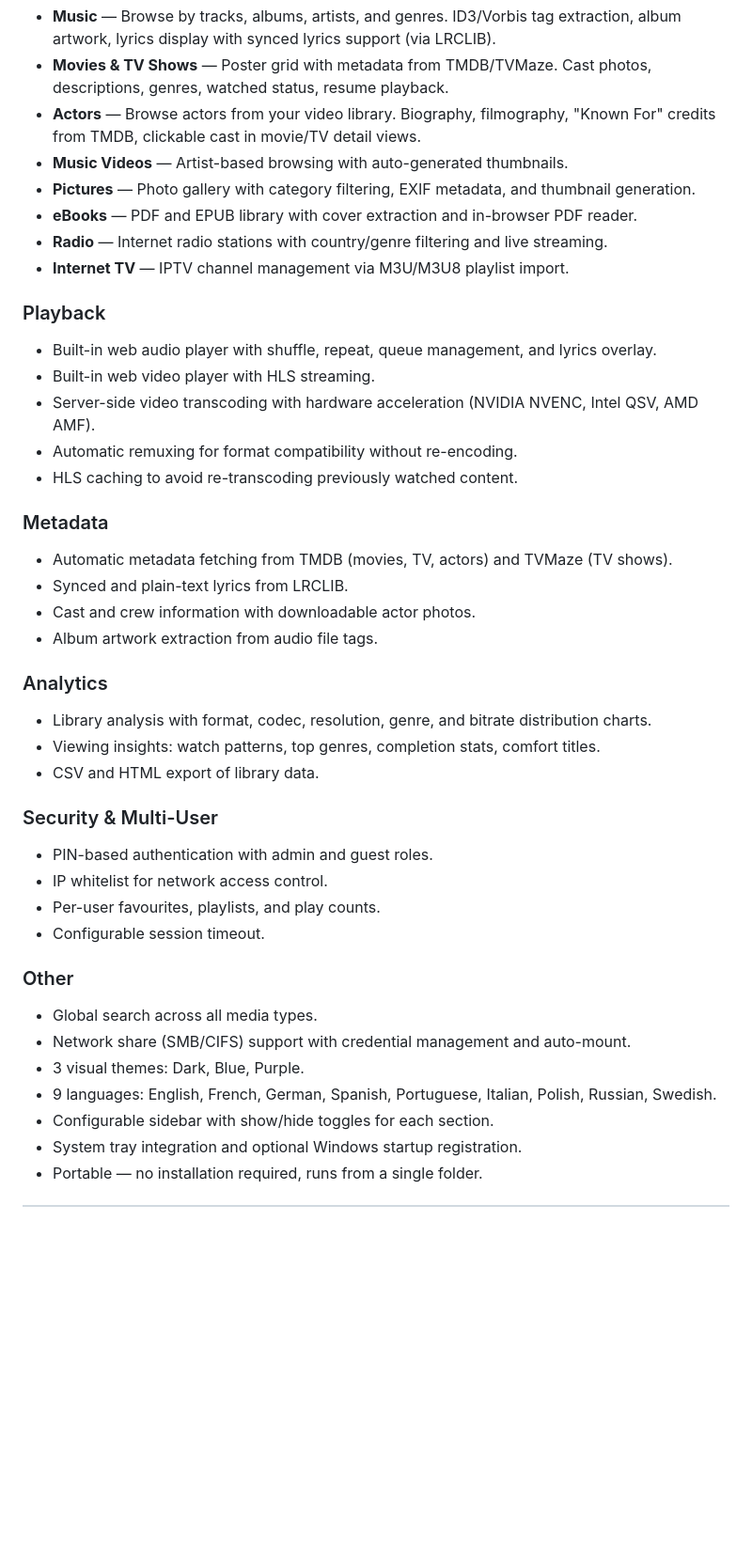
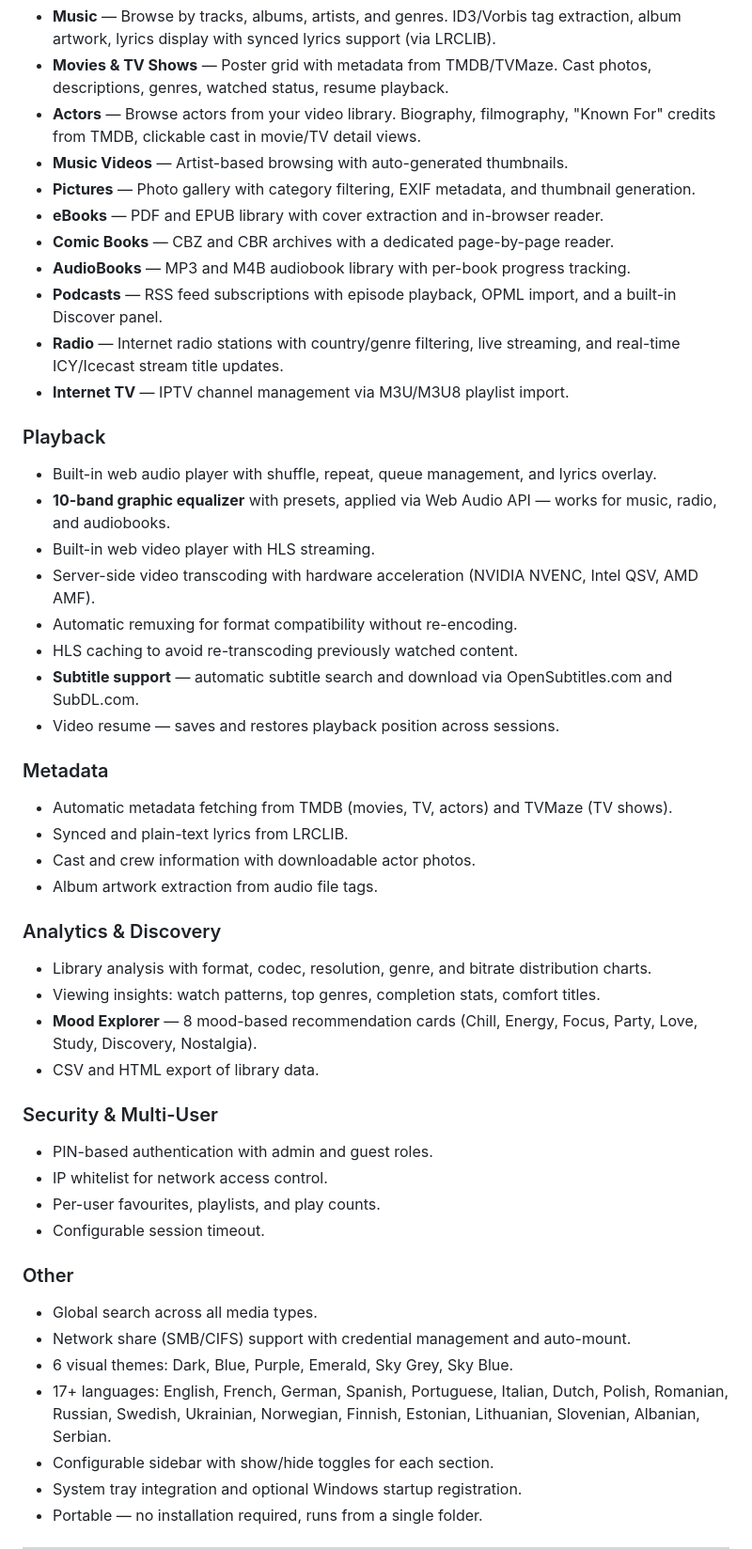
Before and after one commit to michaeldallariva/NexusM, a Markdown page: README.md, the part around one of its changes. Shown at 94% size. Drawn GitHub-style; blank space fills up the shorter version.

```diff
--- a/README.md
+++ b/README.md
@@ -20,16 +20,22 @@ NexusM is a single-file Windows executable that serves a web-based UI for managi
 - **Actors** — Browse actors from your video library. Biography, filmography, "Known For" credits from TMDB, clickable cast in movie/TV detail views.
 - **Music Videos** — Artist-based browsing with auto-generated thumbnails.
 - **Pictures** — Photo gallery with category filtering, EXIF metadata, and thumbnail generation.
-- **eBooks** — PDF and EPUB library with cover extraction and in-browser PDF reader.
-- **Radio** — Internet radio stations with country/genre filtering and live streaming.
+- **eBooks** — PDF and EPUB library with cover extraction and in-browser reader.
+- **Comic Books** — CBZ and CBR archives with a dedicated page-by-page reader.
+- **AudioBooks** — MP3 and M4B audiobook library with per-book progress tracking.
+- **Podcasts** — RSS feed subscriptions with episode playback, OPML import, and a built-in Discover panel.
+- **Radio** — Internet radio stations with country/genre filtering, live streaming, and real-time ICY/Icecast stream title updates.
 - **Internet TV** — IPTV channel management via M3U/M3U8 playlist import.
 
 ### Playback
 - Built-in web audio player with shuffle, repeat, queue management, and lyrics overlay.
+- **10-band graphic equalizer** with presets, applied via Web Audio API — works for music, radio, and audiobooks.
 - Built-in web video player with HLS streaming.
 - Server-side video transcoding with hardware acceleration (NVIDIA NVENC, Intel QSV, AMD AMF).
 - Automatic remuxing for format compatibility without re-encoding.
 - HLS caching to avoid re-transcoding previously watched content.
+- **Subtitle support** — automatic subtitle search and download via OpenSubtitles.com and SubDL.com.
+- Video resume — saves and restores playback position across sessions.
 
 ### Metadata
 - Automatic metadata fetching from TMDB (movies, TV, actors) and TVMaze (TV shows).
@@ -37,9 +43,10 @@ NexusM is a single-file Windows executable that serves a web-based UI for managi
 - Cast and crew information with downloadable actor photos.
 - Album artwork extraction from audio file tags.
 
-### Analytics
+### Analytics & Discovery
 - Library analysis with format, codec, resolution, genre, and bitrate distribution charts.
 - Viewing insights: watch patterns, top genres, completion stats, comfort titles.
+- **Mood Explorer** — 8 mood-based recommendation cards (Chill, Energy, Focus, Party, Love, Study, Discovery, Nostalgia).
 - CSV and HTML export of library data.
 
 ### Security & Multi-User
@@ -51,8 +58,8 @@ NexusM is a single-file Windows executable that serves a web-based UI for managi
 ### Other
 - Global search across all media types.
 - Network share (SMB/CIFS) support with credential management and auto-mount.
-- 3 visual themes: Dark, Blue, Purple.
-- 9 languages: English, French, German, Spanish, Portuguese, Italian, Polish, Russian, Swedish.
+- 6 visual themes: Dark, Blue, Purple, Emerald, Sky Grey, Sky Blue.
+- 17+ languages: English, French, German, Spanish, Portuguese, Italian, Dutch, Polish, Romanian, Russian, Swedish, Ukrainian, Norwegian, Finnish, Estonian, Lithuanian, Slovenian, Albanian, Serbian.
 - Configurable sidebar with show/hide toggles for each section.
 - System tray integration and optional Windows startup registration.
 - Portable — no installation required, runs from a single folder.
```
Also changed, not shown: other parts of README.md (+3 -3 lines).
